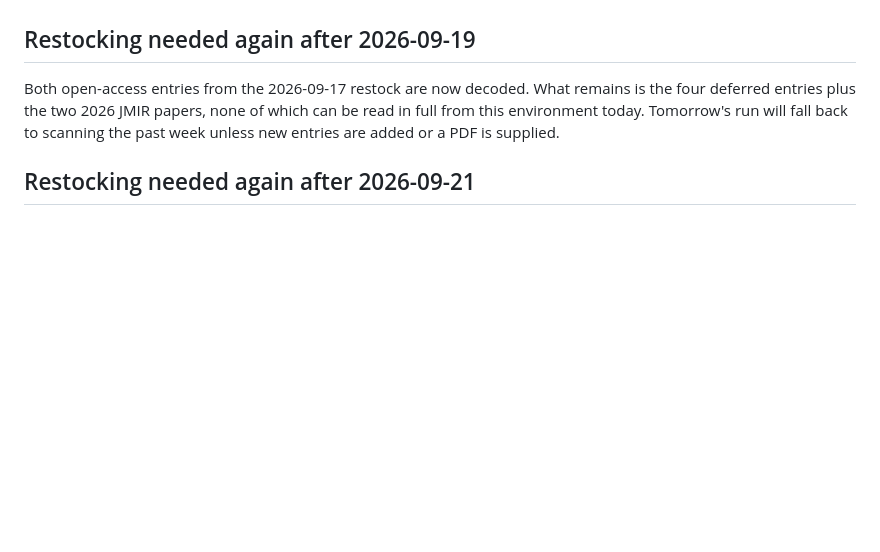
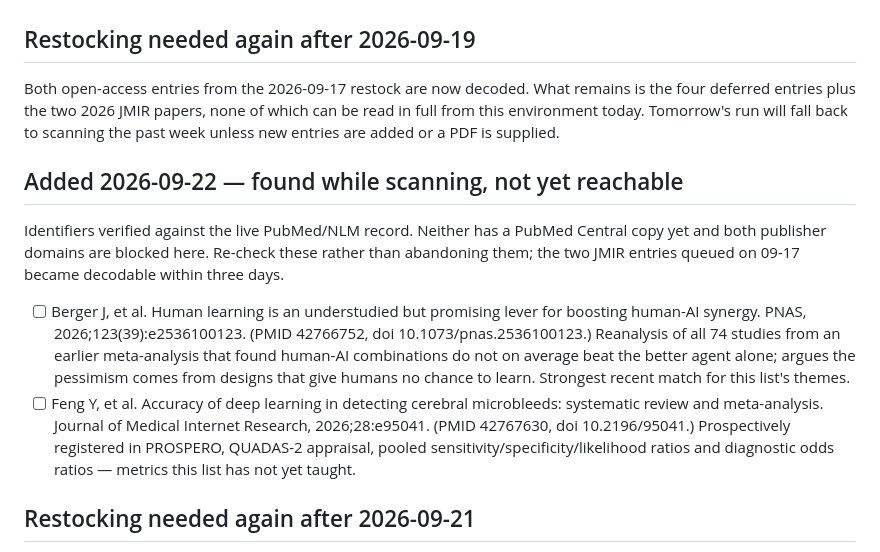
Before and after one commit to eshin01/Academic-Paper-Decoder, a Markdown page: reading-list/queue.md, the part around the change. Rendered like a GitHub page; blank space fills up the shorter version.

```diff
--- a/reading-list/queue.md
+++ b/reading-list/queue.md
@@ -65,6 +65,16 @@ which can be read in full from this environment today. Tomorrow's run will
 fall back to scanning the past week unless new entries are added or a PDF is
 supplied.
 
+## Added 2026-09-22 — found while scanning, not yet reachable
+
+Identifiers verified against the live PubMed/NLM record. Neither has a PubMed
+Central copy yet and both publisher domains are blocked here. Re-check these
+rather than abandoning them; the two JMIR entries queued on 09-17 became
+decodable within three days.
+
+- [ ] Berger J, et al. Human learning is an understudied but promising lever for boosting human-AI synergy. PNAS, 2026;123(39):e2536100123. (PMID 42766752, doi 10.1073/pnas.2536100123.) Reanalysis of all 74 studies from an earlier meta-analysis that found human-AI combinations do not on average beat the better agent alone; argues the pessimism comes from designs that give humans no chance to learn. Strongest recent match for this list's themes.
+- [ ] Feng Y, et al. Accuracy of deep learning in detecting cerebral microbleeds: systematic review and meta-analysis. Journal of Medical Internet Research, 2026;28:e95041. (PMID 42767630, doi 10.2196/95041.) Prospectively registered in PROSPERO, QUADAS-2 appraisal, pooled sensitivity/specificity/likelihood ratios and diagnostic odds ratios — metrics this list has not yet taught.
+
 ## Restocking needed again after 2026-09-21
 
 Every queue entry with reachable full text has now been decoded. What remains
```
Also changed, not shown: reading-list/index.md (+1 -0 lines), reading-list/summaries/2026-09-22-huang-body-composition-radiomics-nsclc.md (added, +142 -0 lines).
